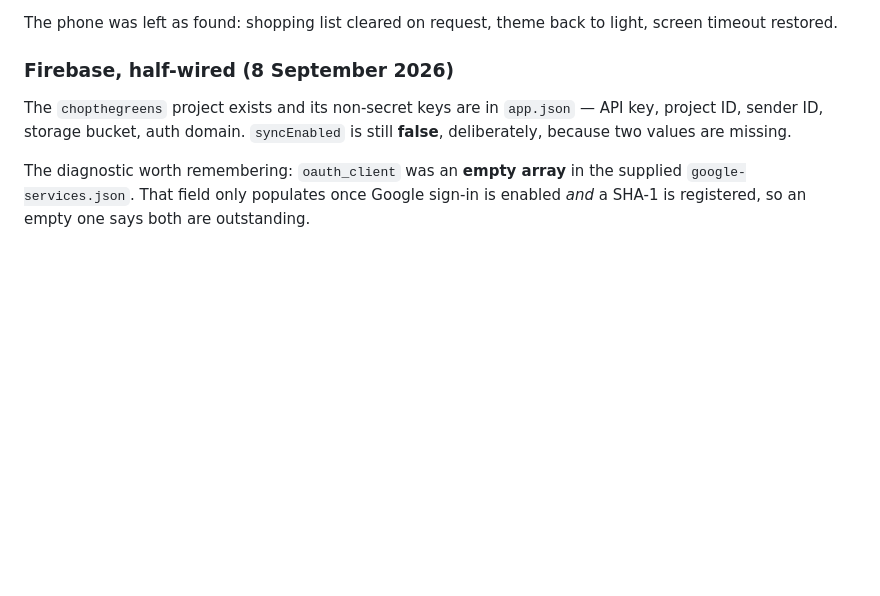
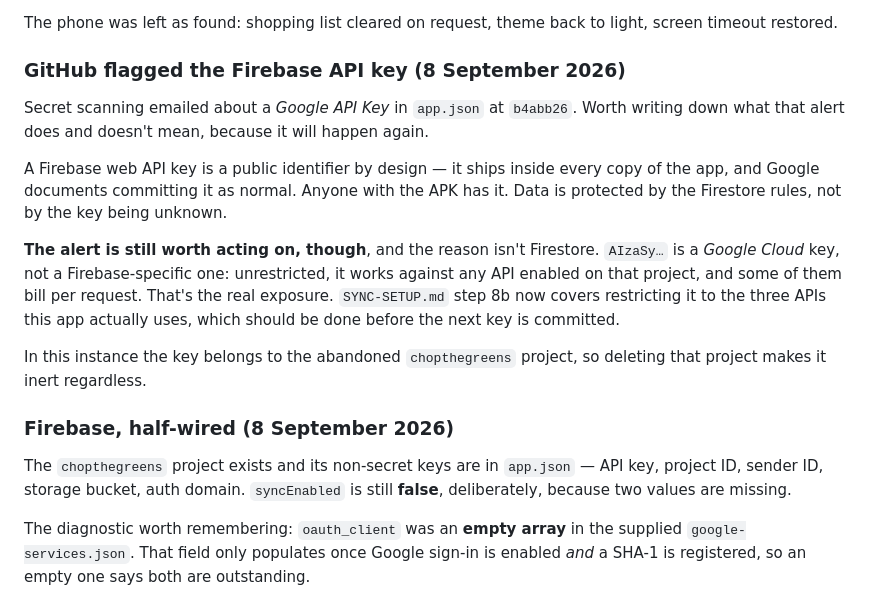
Before and after one commit to bull88protocol/chopthegreen, a Markdown page: STATUS.md, the part around the change. Rendered like a GitHub page; blank space fills up the shorter version.

```diff
--- a/STATUS.md
+++ b/STATUS.md
@@ -96,6 +96,24 @@ to be running.
 
 The phone was left as found: shopping list cleared on request, theme back to light, screen
 timeout restored.
+
+### GitHub flagged the Firebase API key (8 September 2026)
+
+Secret scanning emailed about a *Google API Key* in `app.json` at `b4abb26`. Worth writing
+down what that alert does and doesn't mean, because it will happen again.
+
+A Firebase web API key is a public identifier by design — it ships inside every copy of the
+app, and Google documents committing it as normal. Anyone with the APK has it. Data is
+protected by the Firestore rules, not by the key being unknown.
+
+**The alert is still worth acting on, though**, and the reason isn't Firestore. `AIzaSy…`
+is a *Google Cloud* key, not a Firebase-specific one: unrestricted, it works against any
+API enabled on that project, and some of them bill per request. That's the real exposure.
+`SYNC-SETUP.md` step 8b now covers restricting it to the three APIs this app actually uses,
+which should be done before the next key is committed.
+
+In this instance the key belongs to the abandoned `chopthegreens` project, so deleting that
+project makes it inert regardless.
 
 ### Firebase, half-wired (8 September 2026)
 
```
Also changed, not shown: SYNC-SETUP.md (+28 -2 lines).
